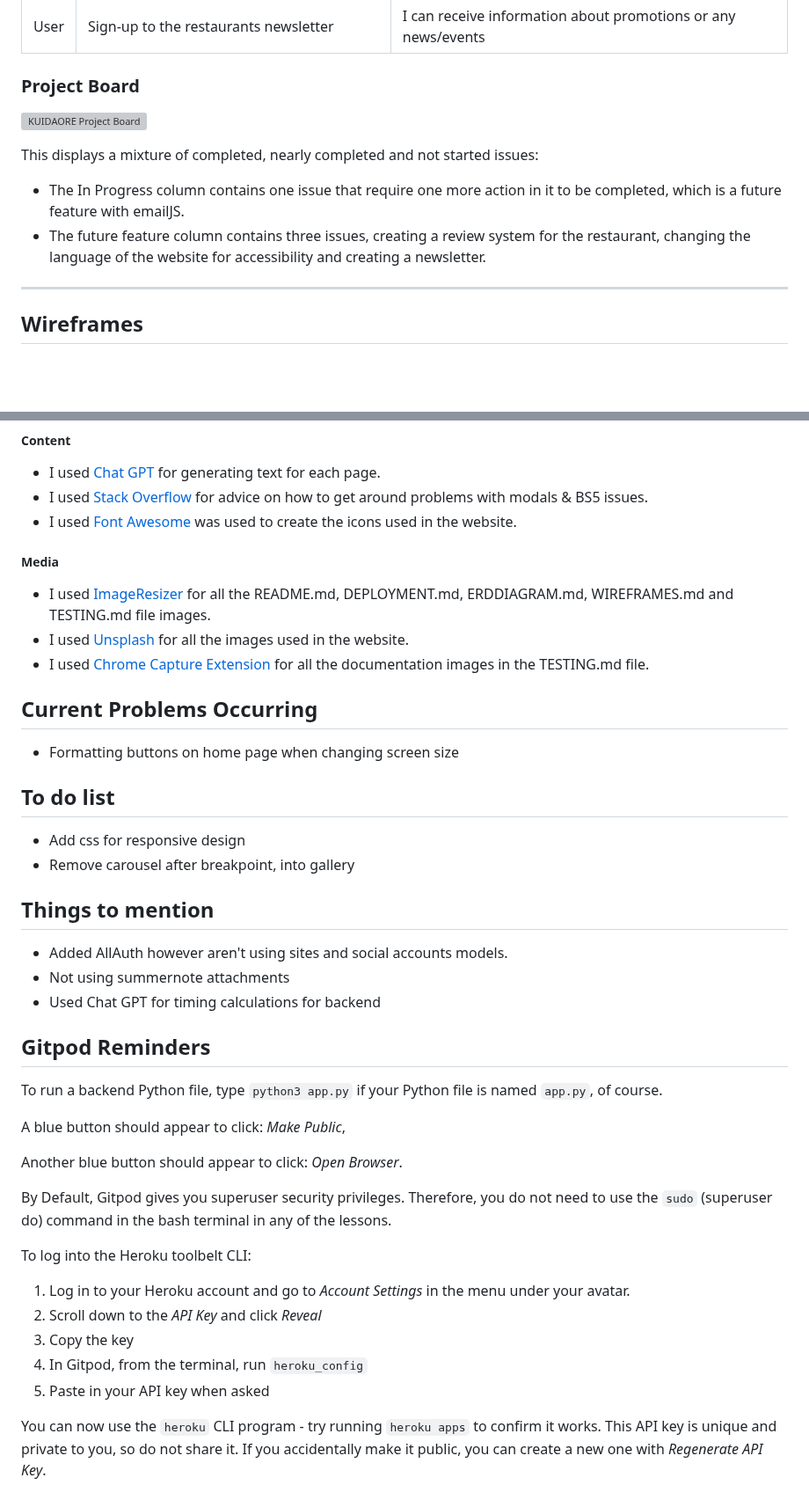
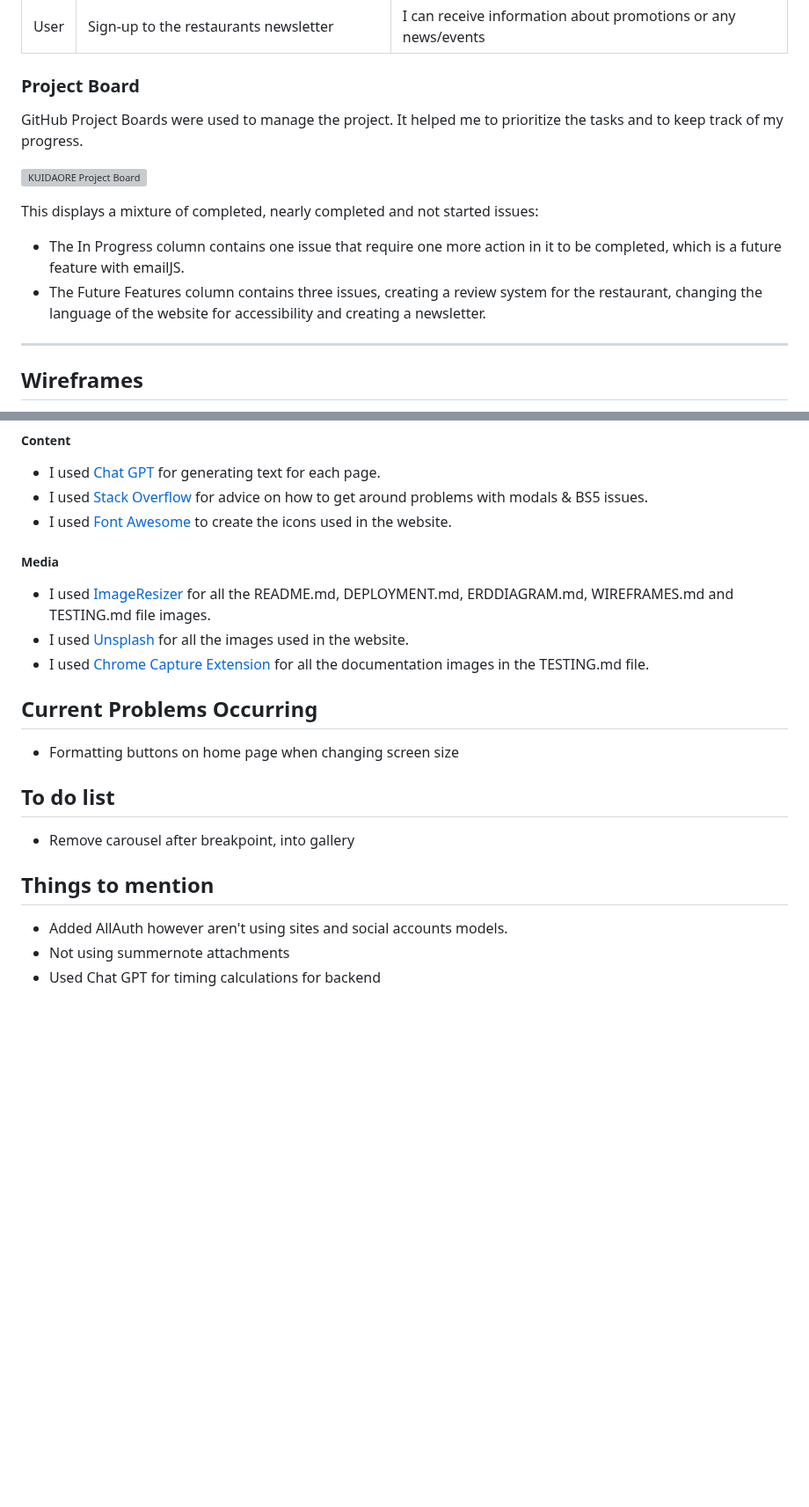
Before and after one commit to cjphawes/restaurant-booking-system, a Markdown page: README.md, 2 parts joined by grey strips. Shown at 88% size. Drawn GitHub-style; blank space fills up the shorter version; grey boxes are pictures that could not be loaded.

Commit message:
docs:add info to project board section & change grammatical errors

```diff
--- a/README.md
+++ b/README.md
@@ -47,11 +47,13 @@ For this project users want to be able to:
 
 ### Project Board
 
+GitHub Project Boards were used to manage the project. It helped me to prioritize the tasks and to keep track of my progress.
+
 ![KUIDAORE Project Board](/documentation/images/project-board.webp)
 
 This displays a mixture of completed, nearly completed and not started issues:
   - The In Progress column contains one issue that require one more action in it to be completed, which is a future feature with emailJS.
-  - The future feature column contains three issues, creating a review system for the restaurant, changing the language of the website for accessibility and creating a newsletter.
+  - The Future Features column contains three issues, creating a review system for the restaurant, changing the language of the website for accessibility and creating a newsletter.
 
 ---
 
@@ -262,7 +264,7 @@ Please refer to the [DEPLOYMENT.md](/DEPLOYMENT.md) for all deployment documenta
 ##### Content
   - I used [Chat GPT](https://chatgpt.com/) for generating text for each page.
   - I used [Stack Overflow](https://fontawesome.com/) for advice on how to get around problems with modals & BS5 issues.
-  - I used [Font Awesome](https://fontawesome.com/) was used to create the icons used in the website.
+  - I used [Font Awesome](https://fontawesome.com/) to create the icons used in the website.
 
 ##### Media
   - I used [ImageResizer](https://imageresizer.com/) for all the README.md, DEPLOYMENT.md, ERDDIAGRAM.md, WIREFRAMES.md and TESTING.md file images.
@@ -273,31 +275,9 @@ Please refer to the [DEPLOYMENT.md](/DEPLOYMENT.md) for all deployment documenta
 - Formatting buttons on home page when changing screen size
 
 ## To do list
-- Add css for responsive design
 - Remove carousel after breakpoint, into gallery
 
 ## Things to mention
 - Added AllAuth however aren't using sites and social accounts models.
 - Not using summernote attachments
 - Used Chat GPT for timing calculations for backend
-
-
-## Gitpod Reminders
-
-To run a backend Python file, type `python3 app.py` if your Python file is named `app.py`, of course.
-
-A blue button should appear to click: _Make Public_,
-
-Another blue button should appear to click: _Open Browser_.
-
-By Default, Gitpod gives you superuser security privileges. Therefore, you do not need to use the `sudo` (superuser do) command in the bash terminal in any of the lessons.
-
-To log into the Heroku toolbelt CLI:
-
-1. Log in to your Heroku account and go to *Account Settings* in the menu under your avatar.
-2. Scroll down to the *API Key* and click *Reveal*
-3. Copy the key
-4. In Gitpod, from the terminal, run `heroku_config`
-5. Paste in your API key when asked
-
-You can now use the `heroku` CLI program - try running `heroku apps` to confirm it works. This API key is unique and private to you, so do not share it. If you accidentally make it public, you can create a new one with _Regenerate API Key_.
```
Also changed, not shown: other parts of README.md (+2 -2 lines).
